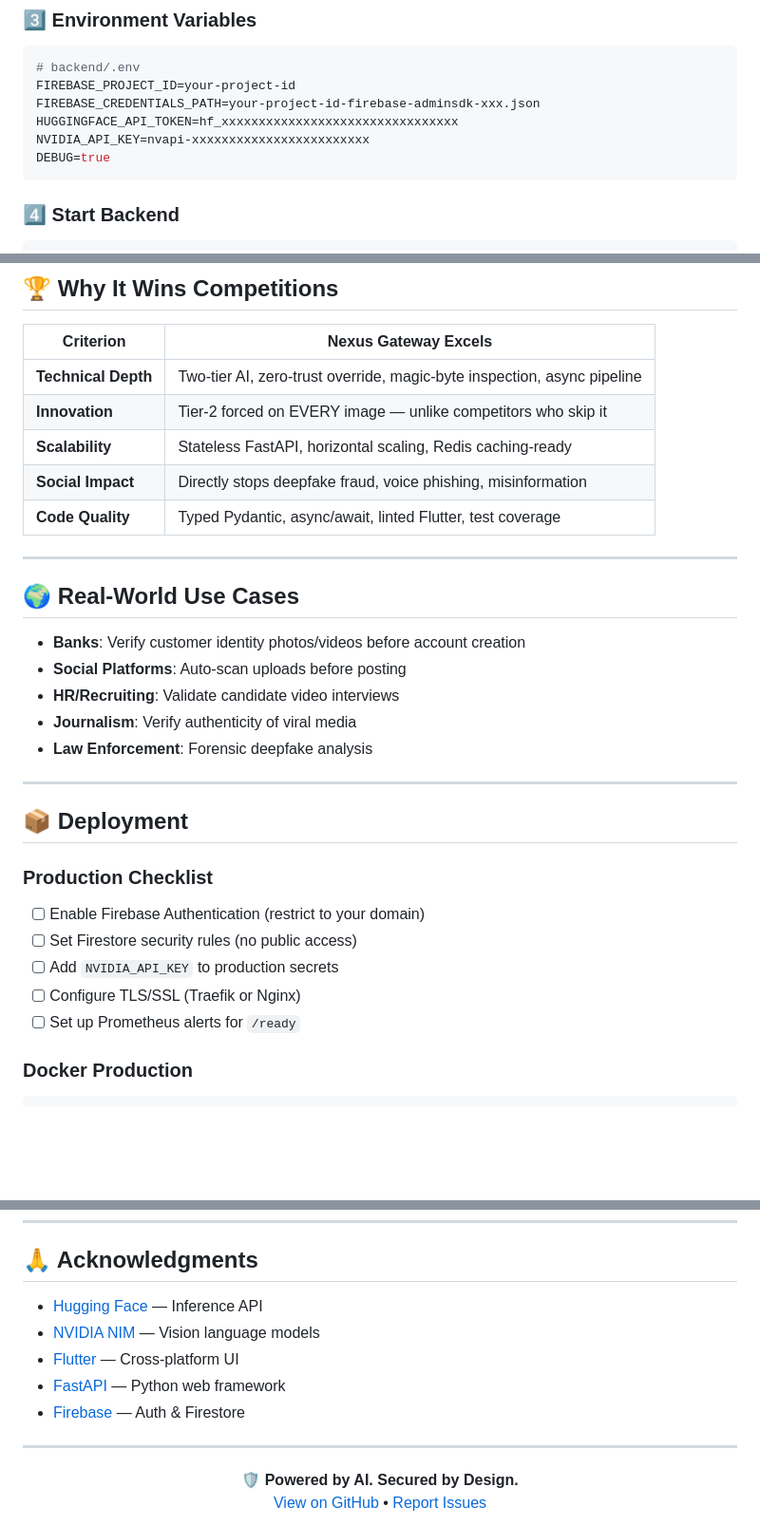
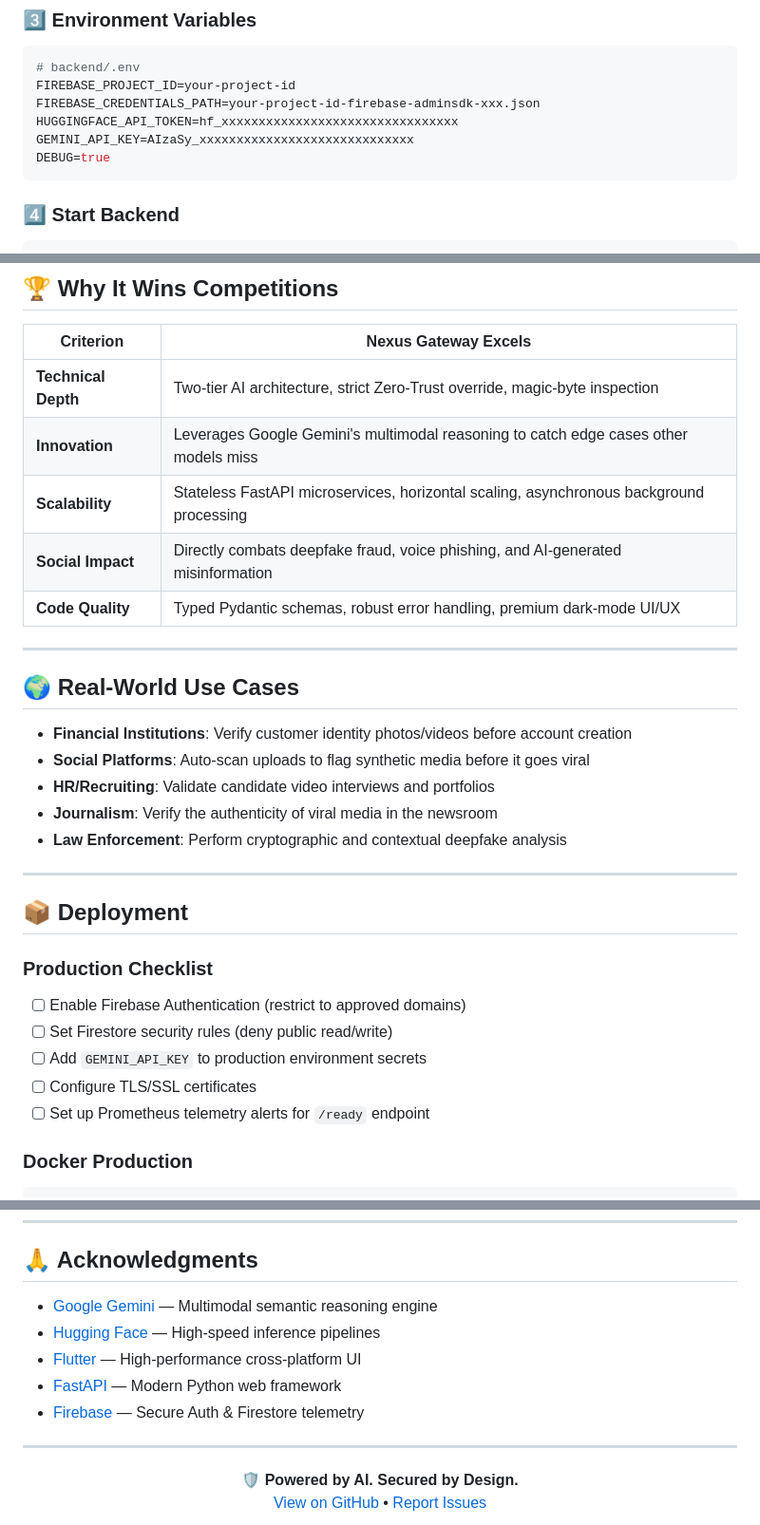
Before and after one commit to kushagra7-hack/deepfake-auth-hack2skill, a Markdown page: README.md, 3 parts joined by grey strips. Shown at 95% size. GitHub-like rendering; blank space fills up the shorter version.

Commit message:
Docs: Major README polish and update to Google Gemini

````diff
--- a/README.md
+++ b/README.md
@@ -98,7 +112,7 @@ cd deepfake-auth-hack2skill
 FIREBASE_PROJECT_ID=your-project-id
 FIREBASE_CREDENTIALS_PATH=your-project-id-firebase-adminsdk-xxx.json
 HUGGINGFACE_API_TOKEN=hf_xxxxxxxxxxxxxxxxxxxxxxxxxxxxxxxx
-NVIDIA_API_KEY=nvapi-xxxxxxxxxxxxxxxxxxxxxxxx
+GEMINI_API_KEY=AIzaSy_xxxxxxxxxxxxxxxxxxxxxxxxxxxxx
 DEBUG=true
 ```
 
@@ -177,32 +191,32 @@ curl -X POST http://localhost:8000/api/scan \
 
 | Criterion | Nexus Gateway Excels |
 |-----------|---------------------|
-| **Technical Depth** | Two-tier AI, zero-trust override, magic-byte inspection, async pipeline |
-| **Innovation** | Tier-2 forced on EVERY image — unlike competitors who skip it |
-| **Scalability** | Stateless FastAPI, horizontal scaling, Redis caching-ready |
-| **Social Impact** | Directly stops deepfake fraud, voice phishing, misinformation |
-| **Code Quality** | Typed Pydantic, async/await, linted Flutter, test coverage |
+| **Technical Depth** | Two-tier AI architecture, strict Zero-Trust override, magic-byte inspection |
+| **Innovation** | Leverages Google Gemini's multimodal reasoning to catch edge cases other models miss |
+| **Scalability** | Stateless FastAPI microservices, horizontal scaling, asynchronous background processing |
+| **Social Impact** | Directly combats deepfake fraud, voice phishing, and AI-generated misinformation |
+| **Code Quality** | Typed Pydantic schemas, robust error handling, premium dark-mode UI/UX |
 
 ---
 
 ## 🌍 Real-World Use Cases
 
-- **Banks**: Verify customer identity photos/videos before account creation
-- **Social Platforms**: Auto-scan uploads before posting
-- **HR/Recruiting**: Validate candidate video interviews
-- **Journalism**: Verify authenticity of viral media
-- **Law Enforcement**: Forensic deepfake analysis
+- **Financial Institutions**: Verify customer identity photos/videos before account creation
+- **Social Platforms**: Auto-scan uploads to flag synthetic media before it goes viral
+- **HR/Recruiting**: Validate candidate video interviews and portfolios
+- **Journalism**: Verify the authenticity of viral media in the newsroom
+- **Law Enforcement**: Perform cryptographic and contextual deepfake analysis
 
 ---
 
 ## 📦 Deployment
 
 ### Production Checklist
-- [ ] Enable Firebase Authentication (restrict to your domain)
-- [ ] Set Firestore security rules (no public access)
-- [ ] Add `NVIDIA_API_KEY` to production secrets
-- [ ] Configure TLS/SSL (Traefik or Nginx)
-- [ ] Set up Prometheus alerts for `/ready`
+- [ ] Enable Firebase Authentication (restrict to approved domains)
+- [ ] Set Firestore security rules (deny public read/write)
+- [ ] Add `GEMINI_API_KEY` to production environment secrets
+- [ ] Configure TLS/SSL certificates
+- [ ] Set up Prometheus telemetry alerts for `/ready` endpoint
 
 ### Docker Production
 ```bash
@@ -230,11 +244,11 @@ docker run -d -p 8000:8000 --env-file backend/.env nexus-gateway-backend
 
 ## 🙏 Acknowledgments
 
-- [Hugging Face](https://huggingface.co) — Inference API
-- [NVIDIA NIM](https://www.nvidia.com/en-us/ai/) — Vision language models
-- [Flutter](https://flutter.dev) — Cross-platform UI
-- [FastAPI](https://fastapi.tiangular.com) — Python web framework
-- [Firebase](https://firebase.google.com) — Auth & Firestore
+- [Google Gemini](https://deepmind.google/technologies/gemini/) — Multimodal semantic reasoning engine
+- [Hugging Face](https://huggingface.co) — High-speed inference pipelines
+- [Flutter](https://flutter.dev) — High-performance cross-platform UI
+- [FastAPI](https://fastapi.tiangular.com) — Modern Python web framework
+- [Firebase](https://firebase.google.com) — Secure Auth & Firestore telemetry
 
 ---
 
````
Also changed, not shown: other parts of README.md (+25 -11 lines).
